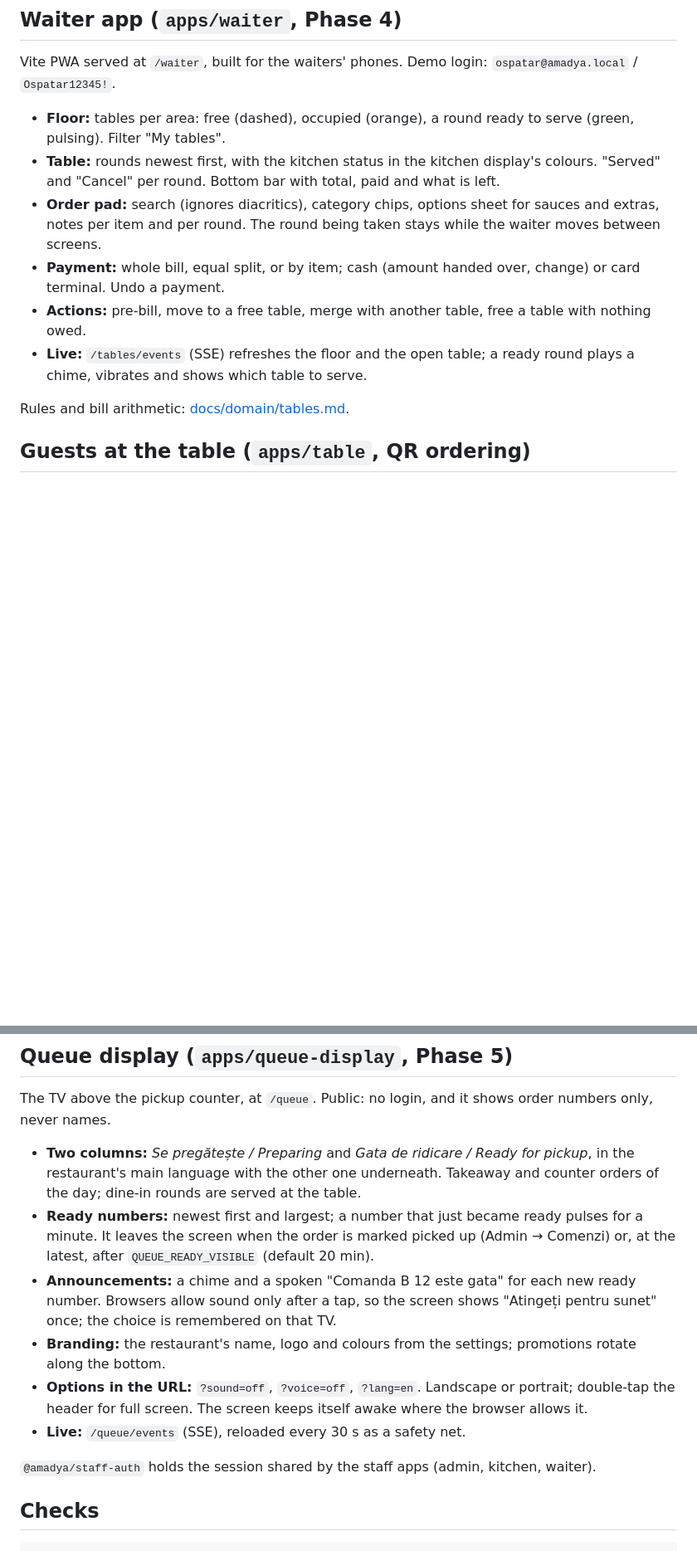
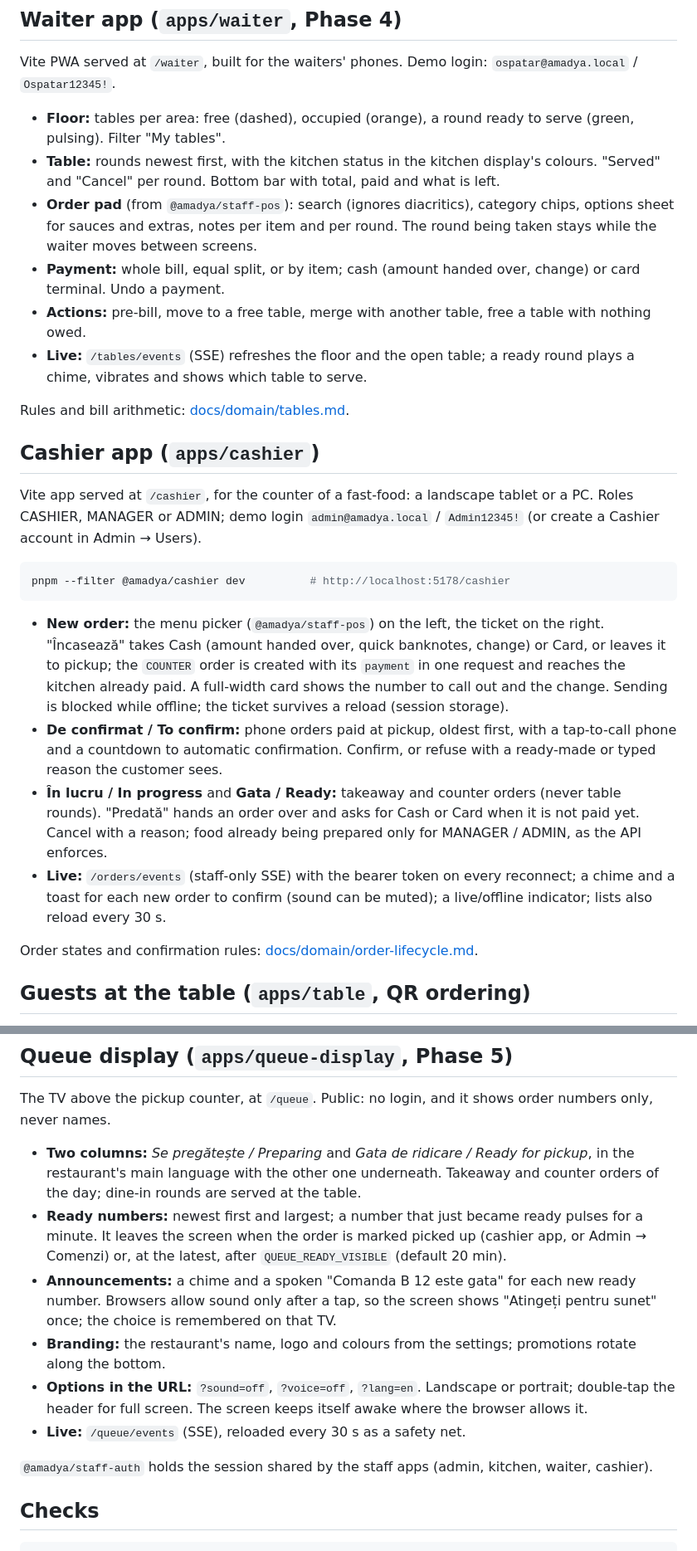
Before and after one commit to balmus-apps/amadya, a Markdown page: frontend/README.md, 2 parts joined by grey strips. Shown at 83% size. Drawn GitHub-style; blank space fills up the shorter version.

Commit message:
README: cashier app, pay at pickup, confirming phone orders
Co-Authored-By: Claude Opus 5.5 <noreply@anthropic.com>

````diff
--- a/frontend/README.md
+++ b/frontend/README.md
@@ -90,7 +92,7 @@ Vite PWA served at `/waiter`, built for the waiters' phones. Demo login: `ospata
 - **Floor:** tables per area: free (dashed), occupied (orange), a round ready to serve (green, pulsing). Filter "My tables".
 - **Table:** rounds newest first, with the kitchen status in the kitchen display's colours. "Served" and "Cancel" per
   round. Bottom bar with total, paid and what is left.
-- **Order pad:** search (ignores diacritics), category chips, options sheet for sauces and extras, notes per item and per
+- **Order pad** (from `@amadya/staff-pos`): search (ignores diacritics), category chips, options sheet for sauces and extras, notes per item and per
   round. The round being taken stays while the waiter moves between screens.
 - **Payment:** whole bill, equal split, or by item; cash (amount handed over, change) or card terminal. Undo a payment.
 - **Actions:** pre-bill, move to a free table, merge with another table, free a table with nothing owed.
@@ -98,6 +100,29 @@ Vite PWA served at `/waiter`, built for the waiters' phones. Demo login: `ospata
   shows which table to serve.
 
 Rules and bill arithmetic: [docs/domain/tables.md](../docs/domain/tables.md).
+
+## Cashier app (`apps/cashier`)
+
+Vite app served at `/cashier`, for the counter of a fast-food: a landscape tablet or a PC. Roles CASHIER, MANAGER or
+ADMIN; demo login `admin@amadya.local` / `Admin12345!` (or create a Cashier account in Admin → Users).
+
+```bash
+pnpm --filter @amadya/cashier dev          # http://localhost:5178/cashier
+```
+
+- **New order:** the menu picker (`@amadya/staff-pos`) on the left, the ticket on the right. "Încasează" takes Cash
+  (amount handed over, quick banknotes, change) or Card, or leaves it to pickup; the `COUNTER` order is created with its
+  `payment` in one request and reaches the kitchen already paid. A full-width card shows the number to call out and the
+  change. Sending is blocked while offline; the ticket survives a reload (session storage).
+- **De confirmat / To confirm:** phone orders paid at pickup, oldest first, with a tap-to-call phone and a countdown to
+  automatic confirmation. Confirm, or refuse with a ready-made or typed reason the customer sees.
+- **În lucru / In progress** and **Gata / Ready:** takeaway and counter orders (never table rounds). "Predată" hands an
+  order over and asks for Cash or Card when it is not paid yet. Cancel with a reason; food already being prepared only
+  for MANAGER / ADMIN, as the API enforces.
+- **Live:** `/orders/events` (staff-only SSE) with the bearer token on every reconnect; a chime and a toast for each new
+  order to confirm (sound can be muted); a live/offline indicator; lists also reload every 30 s.
+
+Order states and confirmation rules: [docs/domain/order-lifecycle.md](../docs/domain/order-lifecycle.md).
 
 ## Guests at the table (`apps/table`, QR ordering)
 
@@ -121,7 +146,7 @@ The TV above the pickup counter, at `/queue`. Public: no login, and it shows ord
 - **Two columns:** *Se pregătește / Preparing* and *Gata de ridicare / Ready for pickup*, in the restaurant's main language
   with the other one underneath. Takeaway and counter orders of the day; dine-in rounds are served at the table.
 - **Ready numbers:** newest first and largest; a number that just became ready pulses for a minute. It leaves the screen
-  when the order is marked picked up (Admin → Comenzi) or, at the latest, after `QUEUE_READY_VISIBLE` (default 20 min).
+  when the order is marked picked up (cashier app, or Admin → Comenzi) or, at the latest, after `QUEUE_READY_VISIBLE` (default 20 min).
 - **Announcements:** a chime and a spoken "Comanda B 12 este gata" for each new ready number. Browsers allow sound only
   after a tap, so the screen shows "Atingeți pentru sunet" once; the choice is remembered on that TV.
 - **Branding:** the restaurant's name, logo and colours from the settings; promotions rotate along the bottom.
@@ -129,7 +154,7 @@ The TV above the pickup counter, at `/queue`. Public: no login, and it shows ord
   screen. The screen keeps itself awake where the browser allows it.
 - **Live:** `/queue/events` (SSE), reloaded every 30 s as a safety net.
 
-`@amadya/staff-auth` holds the session shared by the staff apps (admin, kitchen, waiter).
+`@amadya/staff-auth` holds the session shared by the staff apps (admin, kitchen, waiter, cashier).
 
 ## Checks
 
````
Also changed, not shown: other parts of frontend/README.md (+4 -2 lines), README.md (+33 -20 lines).
